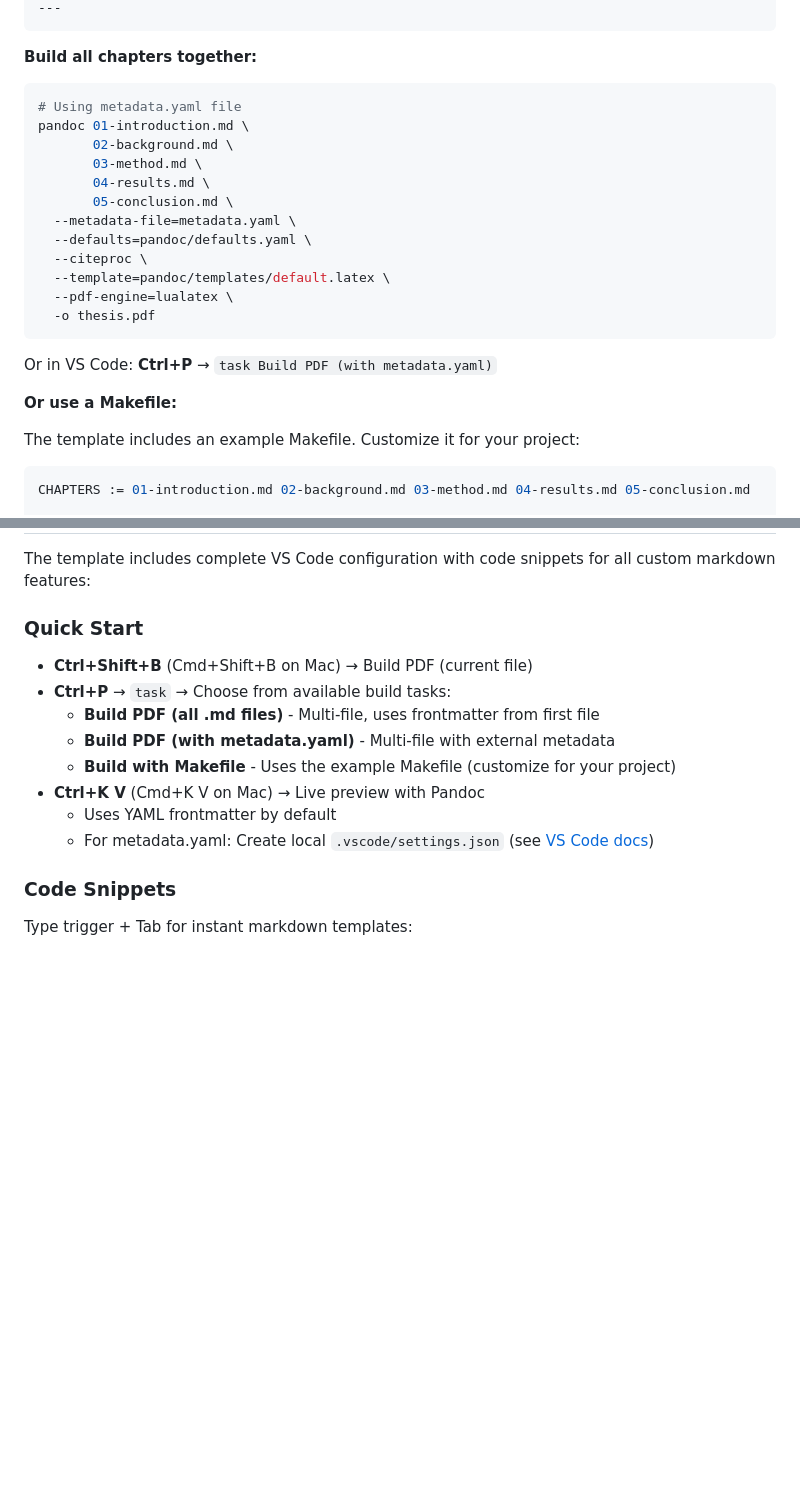
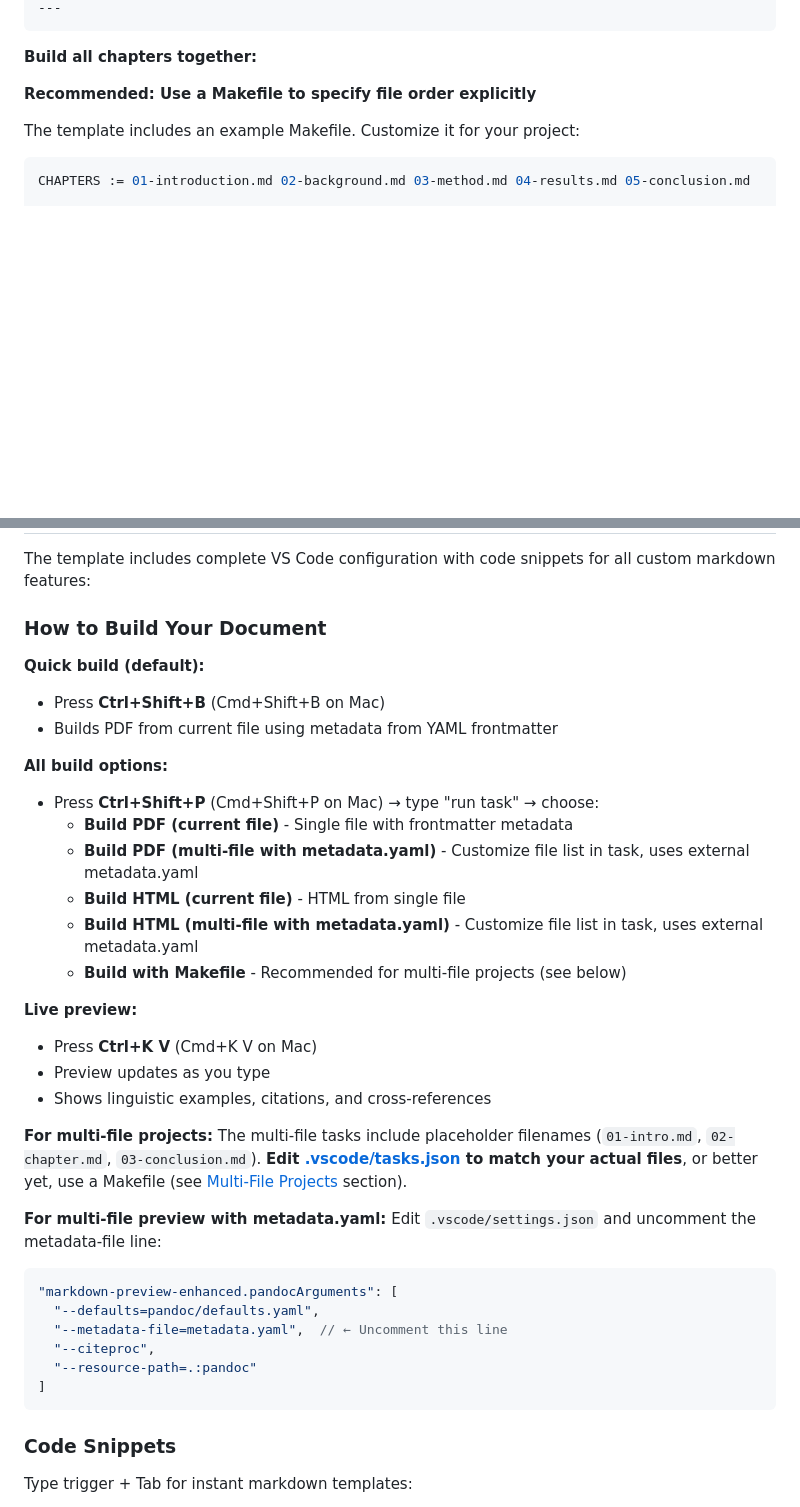
Before and after one commit to fmatter/md-ling-template, a Markdown page: README.md, 2 parts joined by grey strips. Drawn GitHub-style; blank space fills up the shorter version.

````diff
--- a/README.md
+++ b/README.md
@@ -407,24 +409,7 @@ bibliography: sources.bib
 
 **Build all chapters together:**
 
-```bash
-# Using metadata.yaml file
-pandoc 01-introduction.md \
-       02-background.md \
-       03-method.md \
-       04-results.md \
-       05-conclusion.md \
-  --metadata-file=metadata.yaml \
-  --defaults=pandoc/defaults.yaml \
-  --citeproc \
-  --template=pandoc/templates/default.latex \
-  --pdf-engine=lualatex \
-  -o thesis.pdf
-```
-
-Or in VS Code: **Ctrl+P** → `task Build PDF (with metadata.yaml)`
-
-**Or use a Makefile:**
+**Recommended: Use a Makefile to specify file order explicitly**
 
 The template includes an example Makefile. Customize it for your project:
 
@@ -573,15 +560,38 @@ pandoc content.md \
 
 The template includes complete VS Code configuration with code snippets for all custom markdown features:
 
-### Quick Start
-- **Ctrl+Shift+B** (Cmd+Shift+B on Mac) → Build PDF (current file)
-- **Ctrl+P** → `task` → Choose from available build tasks:
-  - **Build PDF (all .md files)** - Multi-file, uses frontmatter from first file
-  - **Build PDF (with metadata.yaml)** - Multi-file with external metadata
-  - **Build with Makefile** - Uses the example Makefile (customize for your project)
-- **Ctrl+K V** (Cmd+K V on Mac) → Live preview with Pandoc
-  - Uses YAML frontmatter by default
-  - For metadata.yaml: Create local `.vscode/settings.json` (see [VS Code docs](.vscode/README.md#preview))
+### How to Build Your Document
+
+**Quick build (default):**
+- Press **Ctrl+Shift+B** (Cmd+Shift+B on Mac)
+- Builds PDF from current file using metadata from YAML frontmatter
+
+**All build options:**
+- Press **Ctrl+Shift+P** (Cmd+Shift+P on Mac) → type "run task" → choose:
+  - **Build PDF (current file)** - Single file with frontmatter metadata
+  - **Build PDF (multi-file with metadata.yaml)** - Customize file list in task, uses external metadata.yaml
+  - **Build HTML (current file)** - HTML from single file
+  - **Build HTML (multi-file with metadata.yaml)** - Customize file list in task, uses external metadata.yaml
+  - **Build with Makefile** - Recommended for multi-file projects (see below)
+
+**Live preview:**
+- Press **Ctrl+K V** (Cmd+K V on Mac)
+- Preview updates as you type
+- Shows linguistic examples, citations, and cross-references
+
+**For multi-file projects:**
+The multi-file tasks include placeholder filenames (`01-intro.md`, `02-chapter.md`, `03-conclusion.md`). **Edit [.vscode/tasks.json](.vscode/tasks.json) to match your actual files**, or better yet, use a Makefile (see [Multi-File Projects](#multi-file-projects) section).
+
+**For multi-file preview with metadata.yaml:**
+Edit `.vscode/settings.json` and uncomment the metadata-file line:
+```json
+"markdown-preview-enhanced.pandocArguments": [
+  "--defaults=pandoc/defaults.yaml",
+  "--metadata-file=metadata.yaml",  // ← Uncomment this line
+  "--citeproc",
+  "--resource-path=.:pandoc"
+]
+```
 
 ### Code Snippets
 Type trigger + Tab for instant markdown templates:
````
Also changed, not shown: other parts of README.md (+44 -40 lines).
